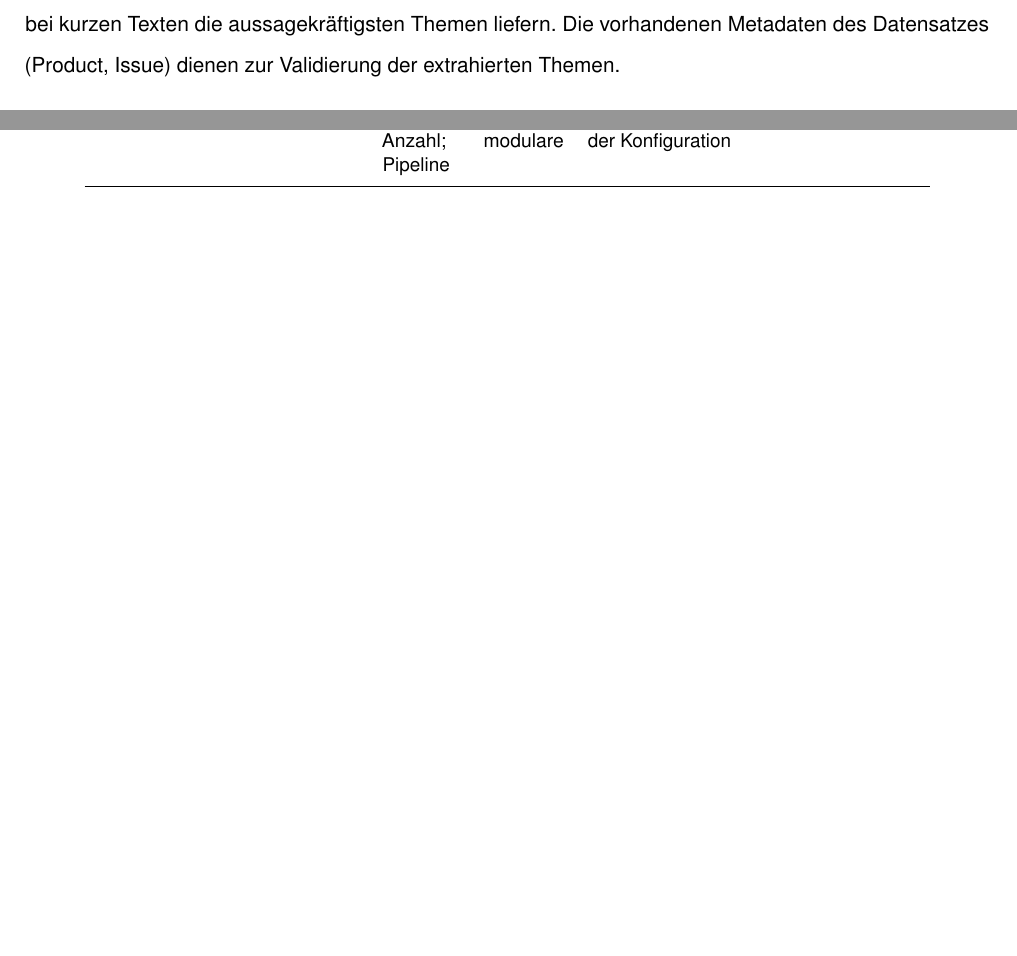
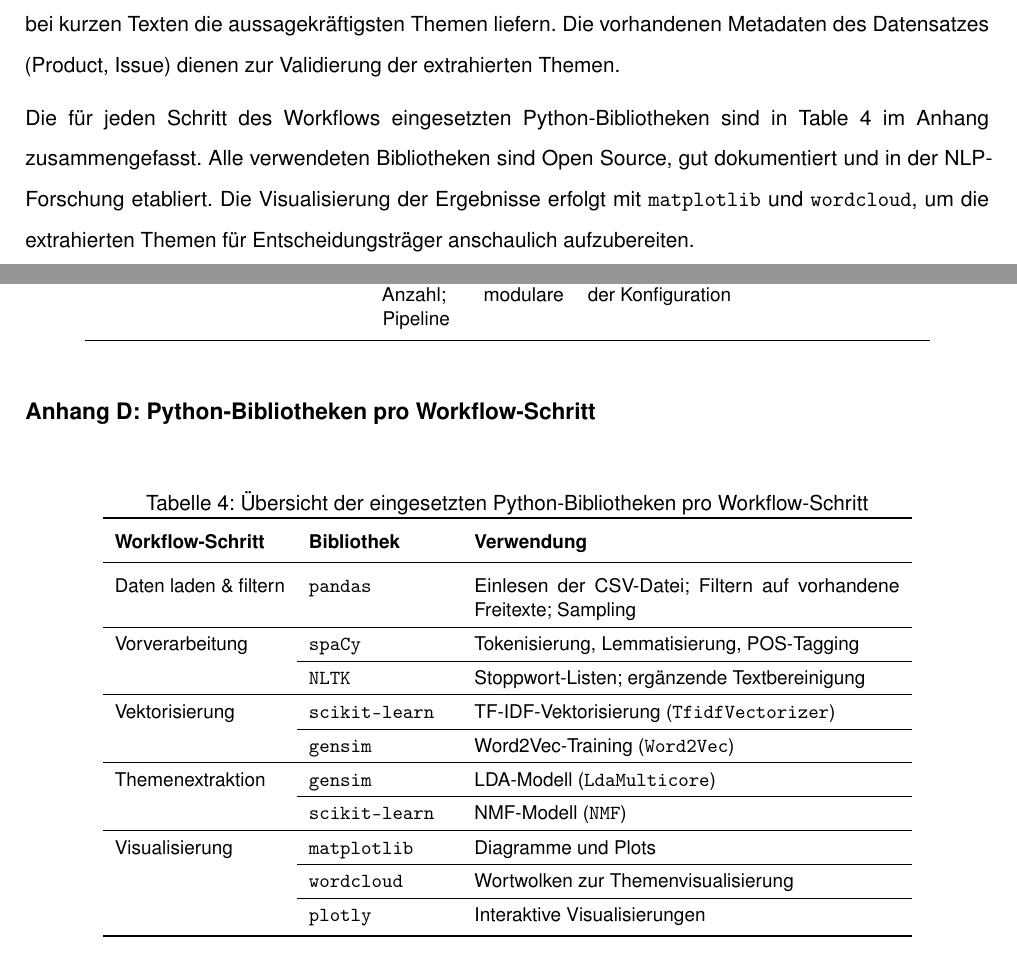
Before and after one commit to svenb23/DataAnalysis, a LaTeX document (reports/Behrens-Sven_42303511_ProjektDataAnalysis_P1_A.tex): two parts of pages 2 and 6 of 6, joined at a grey line, cut so that both start at the same text, the shorter picture padded with empty space. Compiled offline with pdfLaTeX.

Commit message:
Add Python libraries section with workflow overview table in appendix

```diff
--- a/reports/Behrens-Sven_42303511_ProjektDataAnalysis_P1_A.tex
+++ b/reports/Behrens-Sven_42303511_ProjektDataAnalysis_P1_A.tex
@@ -133,6 +133,12 @@ Auch \textcite[S.~1, 15]{albalawi2020topic} bestätigen, dass LDA und NMF bei ku
 Themen liefern. Die vorhandenen Metadaten des Datensatzes (Product, Issue) dienen zur Validierung
 der extrahierten Themen.
 
+Die für jeden Schritt des Workflows eingesetzten Python-Bibliotheken sind in
+\cref{tab:bibliotheken} im Anhang zusammengefasst. Alle verwendeten Bibliotheken sind
+Open Source, gut dokumentiert und in der NLP-Forschung etabliert. Die Visualisierung
+der Ergebnisse erfolgt mit \texttt{matplotlib} und \texttt{wordcloud}, um die extrahierten
+Themen für Entscheidungsträger anschaulich aufzubereiten.
+
 % ============================================================
 % LITERATURVERZEICHNIS
 % ============================================================
@@ -239,4 +245,40 @@ BERTopic & Transformer + Clustering + c-TF-IDF & State-of-the-Art-Semantik; auto
 \end{tabular}
 \end{table}
 
+\subsection*{Anhang D: Python-Bibliotheken pro Workflow-Schritt}
+
+\begin{table}[H]
+\centering
+\caption{Übersicht der eingesetzten Python-Bibliotheken pro Workflow-Schritt}
+\label{tab:bibliotheken}
+\footnotesize
+\setlength{\parskip}{0pt}
+\renewcommand{\arraystretch}{1.4}
+\begin{tabular}{>{\raggedright\arraybackslash}p{3.0cm} p{2.5cm} p{7.5cm}}
+\toprule
+\textbf{Workflow-Schritt} & \textbf{Bibliothek} & \textbf{Verwendung} \\
+\midrule
+Daten laden \& filtern & \texttt{pandas} & Einlesen der CSV-Datei; Filtern auf vorhandene Freitexte; Sampling \\
+\hline
+Vorverarbeitung & \texttt{spaCy} & Tokenisierung, Lemmatisierung, POS-Tagging \\
+\cline{2-3}
+ & \texttt{NLTK} & Stoppwort-Listen; ergänzende Textbereinigung \\
+\hline
+Vektorisierung & \texttt{scikit-learn} & TF-IDF-Vektorisierung (\texttt{TfidfVectorizer}) \\
+\cline{2-3}
+ & \texttt{gensim} & Word2Vec-Training (\texttt{Word2Vec}) \\
+\hline
+Themenextraktion & \texttt{gensim} & LDA-Modell (\texttt{LdaMulticore}) \\
+\cline{2-3}
+ & \texttt{scikit-learn} & NMF-Modell (\texttt{NMF}) \\
+\hline
+Visualisierung & \texttt{matplotlib} & Diagramme und Plots \\
+\cline{2-3}
+ & \texttt{wordcloud} & Wortwolken zur Themenvisualisierung \\
+\cline{2-3}
+ & \texttt{plotly} & Interaktive Visualisierungen \\
+\bottomrule
+\end{tabular}
+\end{table}
+
 \end{document}
```
